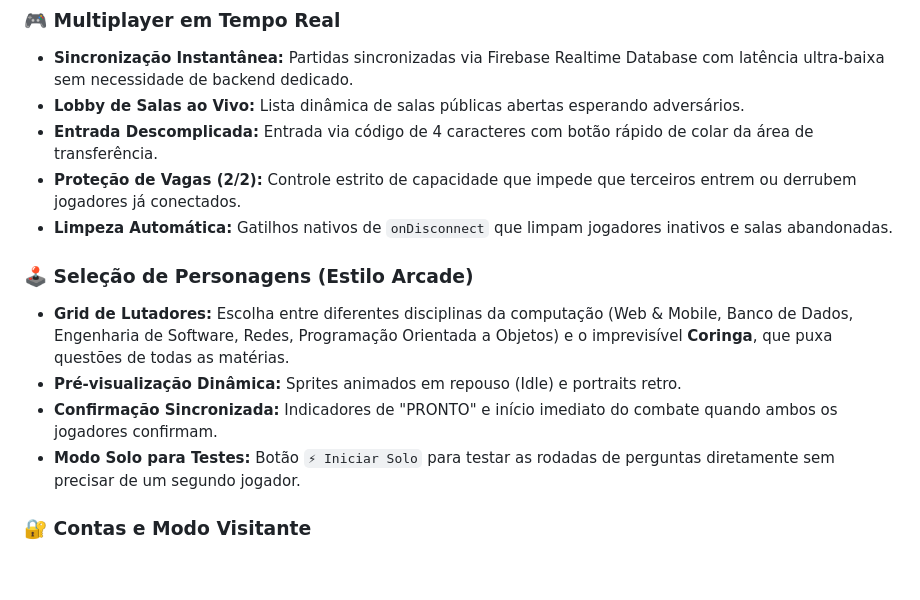
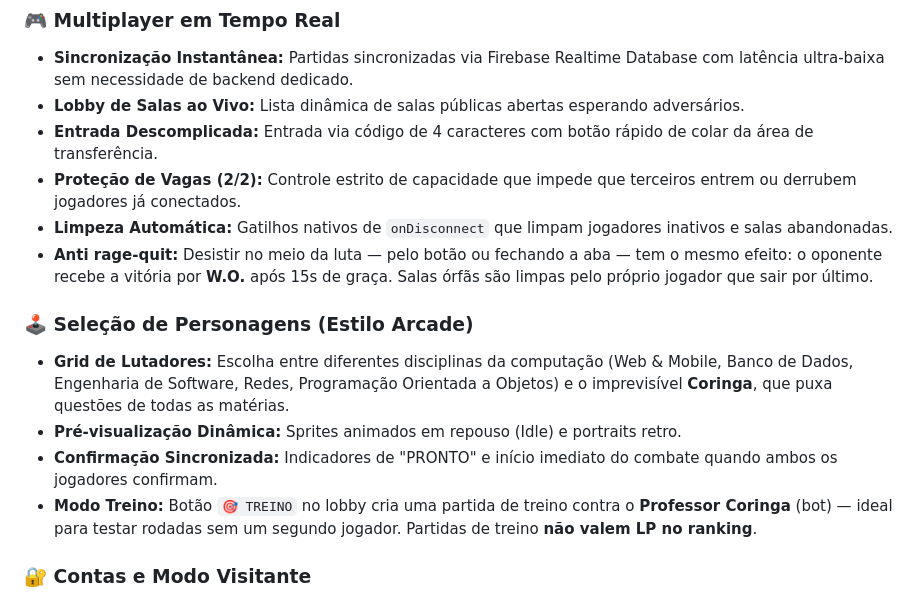
Before and after one commit to GGnzr/labcombat, a Markdown page: README.md, the part around one of its changes. Drawn GitHub-style; blank space fills up the shorter version.

```diff
--- a/README.md
+++ b/README.md
@@ -20,12 +20,13 @@ Dois jogadores entram na arena, escolhem suas disciplinas/personagens favoritos
 - **Entrada Descomplicada:** Entrada via código de 4 caracteres com botão rápido de colar da área de transferência.
 - **Proteção de Vagas (2/2):** Controle estrito de capacidade que impede que terceiros entrem ou derrubem jogadores já conectados.
 - **Limpeza Automática:** Gatilhos nativos de `onDisconnect` que limpam jogadores inativos e salas abandonadas.
+- **Anti rage-quit:** Desistir no meio da luta — pelo botão ou fechando a aba — tem o mesmo efeito: o oponente recebe a vitória por **W.O.** após 15s de graça. Salas órfãs são limpas pelo próprio jogador que sair por último.
 
 ### 🕹️ Seleção de Personagens (Estilo Arcade)
 - **Grid de Lutadores:** Escolha entre diferentes disciplinas da computação (Web & Mobile, Banco de Dados, Engenharia de Software, Redes, Programação Orientada a Objetos) e o imprevisível **Coringa**, que puxa questões de todas as matérias.
 - **Pré-visualização Dinâmica:** Sprites animados em repouso (Idle) e portraits retro.
 - **Confirmação Sincronizada:** Indicadores de "PRONTO" e início imediato do combate quando ambos os jogadores confirmam.
-- **Modo Solo para Testes:** Botão `⚡ Iniciar Solo` para testar as rodadas de perguntas diretamente sem precisar de um segundo jogador.
+- **Modo Treino:** Botão `🎯 TREINO` no lobby cria uma partida de treino contra o **Professor Coringa** (bot) — ideal para testar rodadas sem um segundo jogador. Partidas de treino **não valem LP no ranking**.
 
 ### 🔐 Contas e Modo Visitante
 - **Cadastro opcional:** Jogadores podem criar uma conta com e-mail, senha e apelido para manter seu perfil e estatísticas.
```
Also changed, not shown: other parts of README.md (+13 -5 lines).
